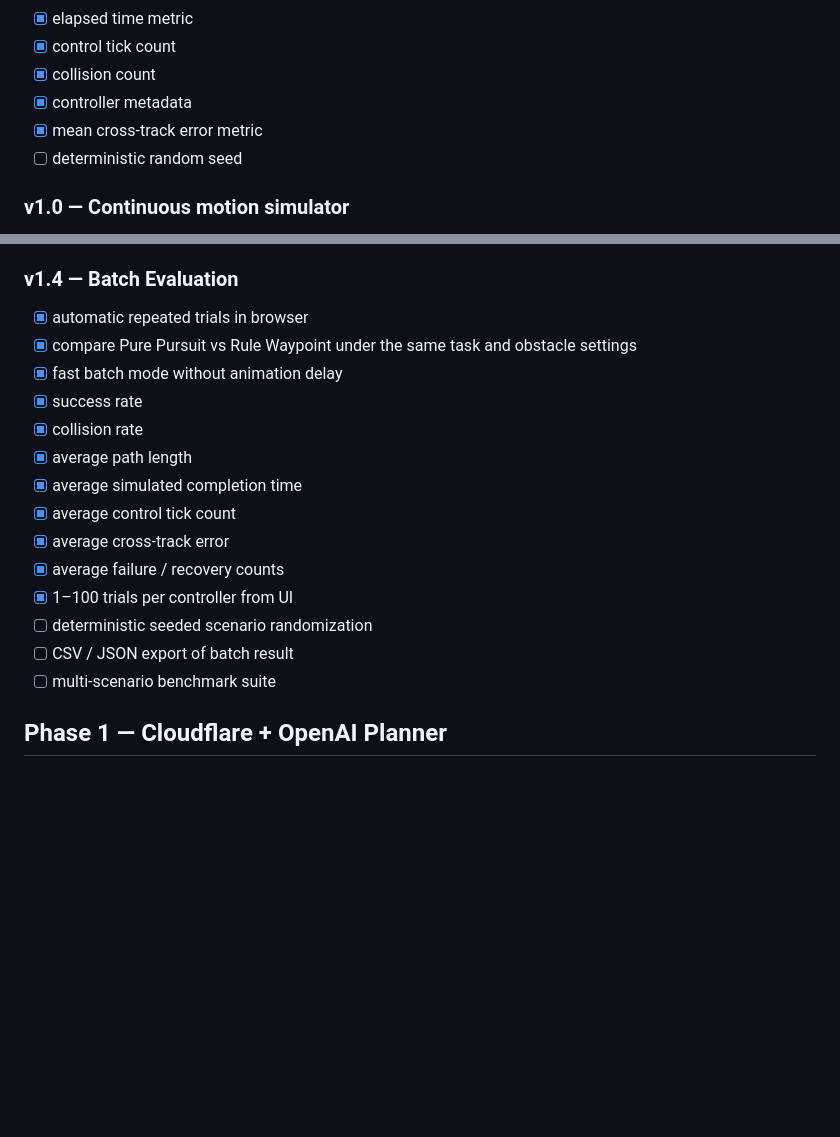
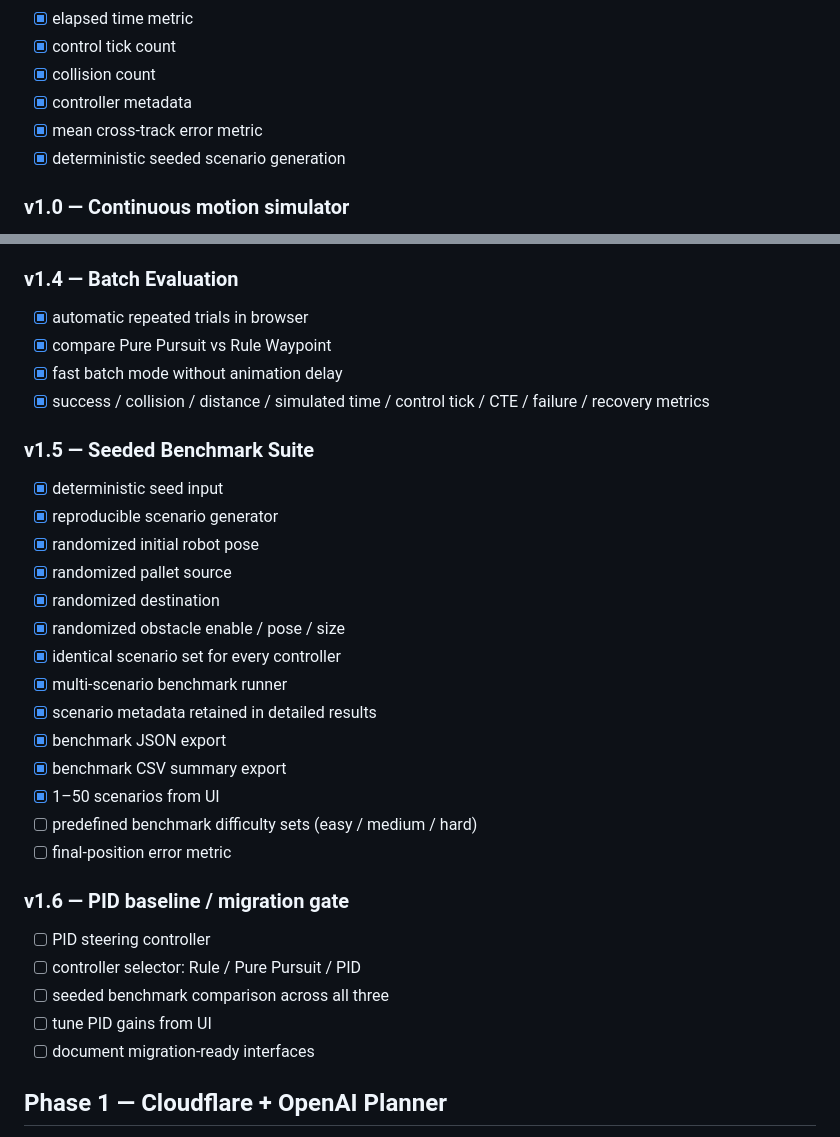
Before and after one commit to kameusagiyahoo/robot_systems, a Markdown page: docs/roadmap.md, 2 parts joined by grey strips. GitHub-like rendering; blank space fills up the shorter version.

Commit message:
v1.5: mark seeded benchmark suite complete and define migration gate

```diff
--- a/docs/roadmap.md
+++ b/docs/roadmap.md
@@ -78,7 +78,7 @@
 - [x] collision count
 - [x] controller metadata
 - [x] mean cross-track error metric
-- [ ] deterministic random seed
+- [x] deterministic seeded scenario generation
 
 ### v1.0 — Continuous motion simulator
 - [x] linear velocity state
@@ -122,19 +122,32 @@
 
 ### v1.4 — Batch Evaluation
 - [x] automatic repeated trials in browser
-- [x] compare Pure Pursuit vs Rule Waypoint under the same task and obstacle settings
+- [x] compare Pure Pursuit vs Rule Waypoint
 - [x] fast batch mode without animation delay
-- [x] success rate
-- [x] collision rate
-- [x] average path length
-- [x] average simulated completion time
-- [x] average control tick count
-- [x] average cross-track error
-- [x] average failure / recovery counts
-- [x] 1–100 trials per controller from UI
-- [ ] deterministic seeded scenario randomization
-- [ ] CSV / JSON export of batch result
-- [ ] multi-scenario benchmark suite
+- [x] success / collision / distance / simulated time / control tick / CTE / failure / recovery metrics
+
+### v1.5 — Seeded Benchmark Suite
+- [x] deterministic seed input
+- [x] reproducible scenario generator
+- [x] randomized initial robot pose
+- [x] randomized pallet source
+- [x] randomized destination
+- [x] randomized obstacle enable / pose / size
+- [x] identical scenario set for every controller
+- [x] multi-scenario benchmark runner
+- [x] scenario metadata retained in detailed results
+- [x] benchmark JSON export
+- [x] benchmark CSV summary export
+- [x] 1–50 scenarios from UI
+- [ ] predefined benchmark difficulty sets (easy / medium / hard)
+- [ ] final-position error metric
+
+### v1.6 — PID baseline / migration gate
+- [ ] PID steering controller
+- [ ] controller selector: Rule / Pure Pursuit / PID
+- [ ] seeded benchmark comparison across all three
+- [ ] tune PID gains from UI
+- [ ] document migration-ready interfaces
 
 ## Phase 1 — Cloudflare + OpenAI Planner
 - [ ] Move deployment from GitHub Pages to Cloudflare Pages
```
